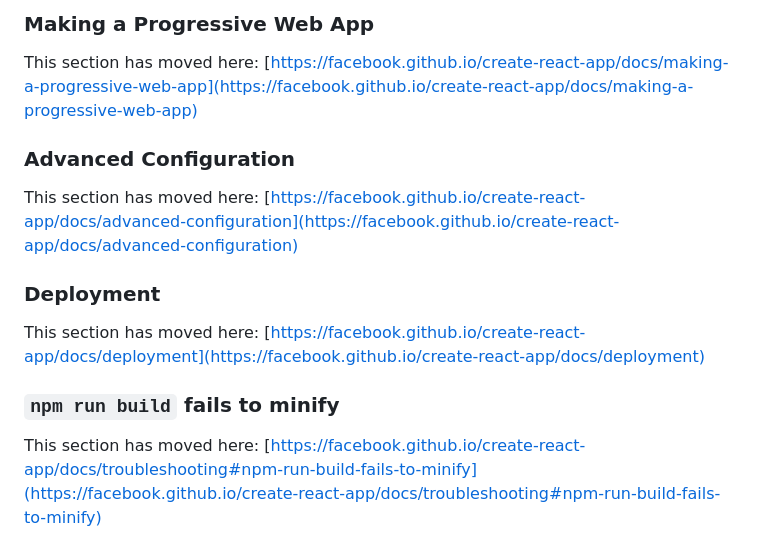
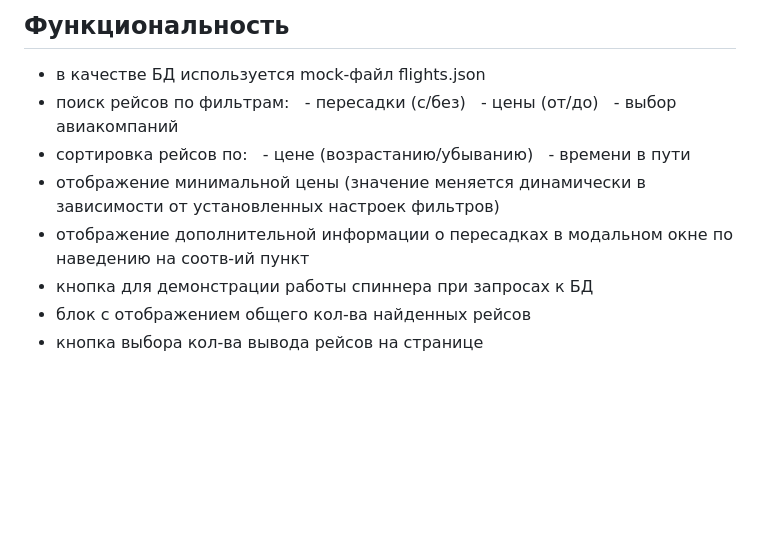
Before and after one commit to NikolayMishaev/avia-search, a Markdown page: README.md, the part around the change printed below. GitHub-like rendering; blank space fills up the shorter version.

```diff
--- a/README.md
+++ b/README.md
@@ -56,15 +17,14 @@ This section has moved here: [https://facebook.github.io/create-react-app/docs/a
-### Making a Progressive Web App
-
-This section has moved here: [https://facebook.github.io/create-react-app/docs/making-a-progressive-web-app](https://facebook.github.io/create-react-app/docs/making-a-progressive-web-app)
-
-### Advanced Configuration
-
-This section has moved here: [https://facebook.github.io/create-react-app/docs/advanced-configuration](https://facebook.github.io/create-react-app/docs/advanced-configuration)
-
-### Deployment
-
-This section has moved here: [https://facebook.github.io/create-react-app/docs/deployment](https://facebook.github.io/create-react-app/docs/deployment)
-
-### `npm run build` fails to minify
-
-This section has moved here: [https://facebook.github.io/create-react-app/docs/troubleshooting#npm-run-build-fails-to-minify](https://facebook.github.io/create-react-app/docs/troubleshooting#npm-run-build-fails-to-minify)
+## Функциональность
+- в качестве БД используется mock-файл flights.json
+- поиск рейсов по фильтрам:
+  - пересадки (с/без)
+  - цены (от/до)
+  - выбор авиакомпаний
+- сортировка рейсов по:
+  - цене (возрастанию/убыванию)
+  - времени в пути
+- отображение минимальной цены (значение меняется динамически в зависимости от установленных настроек фильтров)
+- отображение дополнительной информации о пересадках в модальном окне по наведению на соотв-ий пункт
+- кнопка для демонстрации работы спиннера при запросах к БД
+- блок с отображением общего кол-ва найденных рейсов
+- кнопка выбора кол-ва вывода рейсов на странице
```
Also changed, not shown: other parts of README.md (+11 -50 lines), src/images/readme/01.jpg (added), src/images/readme/02.jpg (added).
